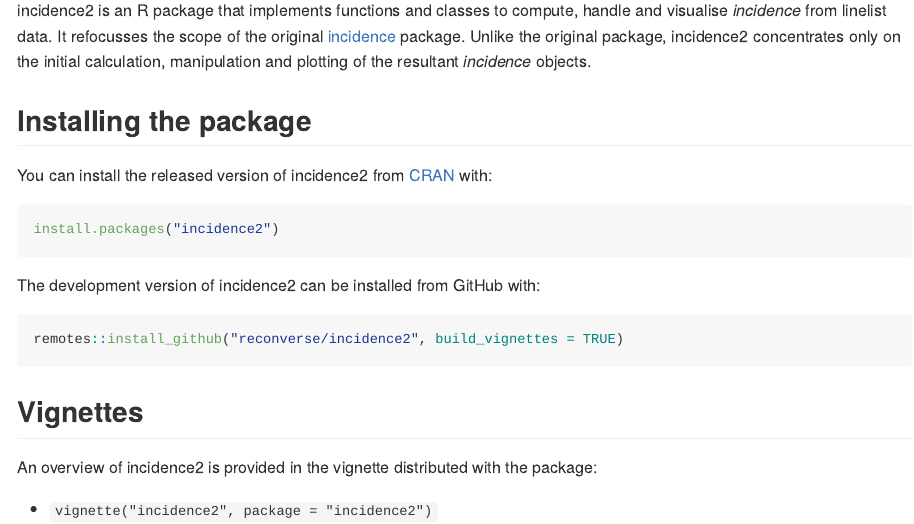
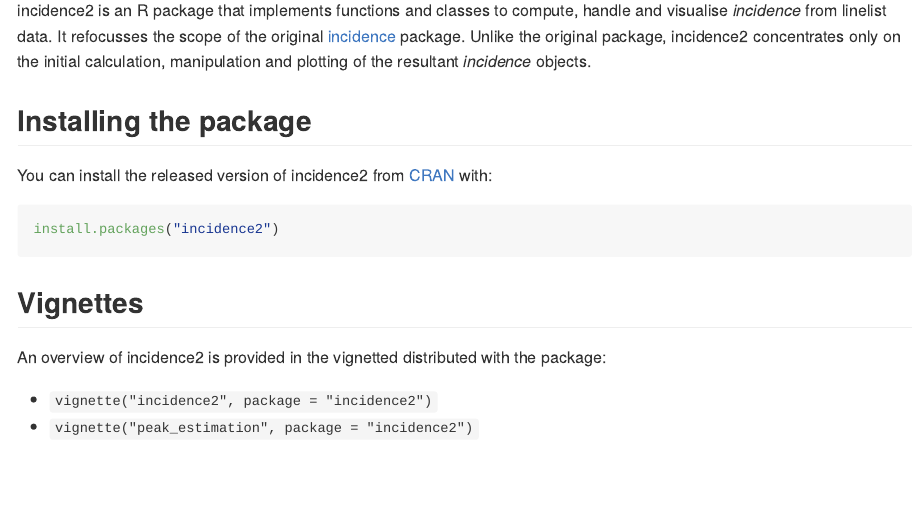
Before and after one commit to reconverse/incidence2, an R Markdown document (README.Rmd): the page in a window 1100 px wide, from 110 px down. The pictures show the output file README.md that the author committed with the source, drawn offline in the style of GitHub; badge pictures from the web are left out.

Commit message:
docs: update README
- No need to mention installing development version.
- Add additional vignette link

````diff
--- a/README.Rmd
+++ b/README.Rmd
@@ -38,16 +38,10 @@
 install.packages("incidence2")
 ```
 
-::: {.pkgdown-devel}
-The development version of incidence2 can be installed from GitHub with:
-```{r, eval=FALSE}
-remotes::install_github("reconverse/incidence2", build_vignettes = TRUE)
-```
-:::
-
 ## Vignettes
 
-An overview of incidence2 is provided in the vignette distributed with the
+An overview of incidence2 is provided in the vignetted distributed with the
 package:
 
 * `vignette("incidence2", package = "incidence2")`
+* `vignette("peak_estimation", package = "incidence2")`
````
Also changed, not shown: README.md.
